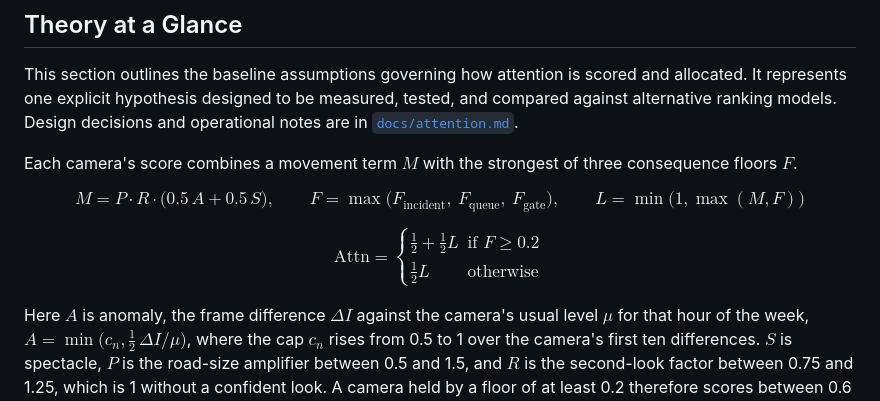
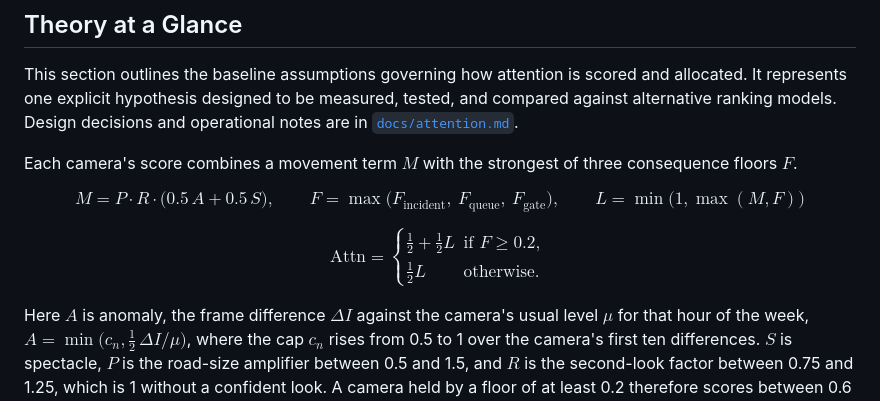
Before and after one commit to raynbowy23/rt511, a Markdown page: README.md, the part around the change. Rendered like a GitHub page.

Commit message:
Refine attention formula in README
Updated the attention formula for clarity and consistency in notation.

```diff
--- a/README.md
+++ b/README.md
@@ -276,7 +276,12 @@ Each camera's score combines a movement term $M$ with the strongest of three con
 
 $$M = P \cdot R \cdot \big(0.5\,A + 0.5\,S\big), \qquad F = \max\big(F_{\text{incident}},\ F_{\text{queue}},\ F_{\text{gate}}\big), \qquad L = \min\big(1, \max(M, F)\big)$$
 
-$$\text{Attn} = \begin{cases} \tfrac{1}{2} + \tfrac{1}{2} L & \text{if } F \ge 0.2 \\ \tfrac{1}{2} L & \text{otherwise} \end{cases}$$
+$$
+\text{Attn} = \begin{cases}
+  \frac{1}{2} + \frac{1}{2} L & \text{if } F \ge 0.2, \\
+  \frac{1}{2} L               & \text{otherwise.}
+\end{cases}
+$$
 
 Here $A$ is anomaly, the frame difference $\Delta I$ against the camera's usual level $\mu$ for that hour of the week, $A = \min\big(c_n, \tfrac{1}{2}\,\Delta I / \mu\big)$, where the cap $c_n$ rises from 0.5 to 1 over the camera's first ten differences. $S$ is spectacle, $P$ is the road-size amplifier between 0.5 and 1.5, and $R$ is the second-look factor between 0.75 and 1.25, which is 1 without a confident look. A camera held by a floor of at least 0.2 therefore scores between 0.6 and 1, and every other camera between 0 and 0.5.
 
```
